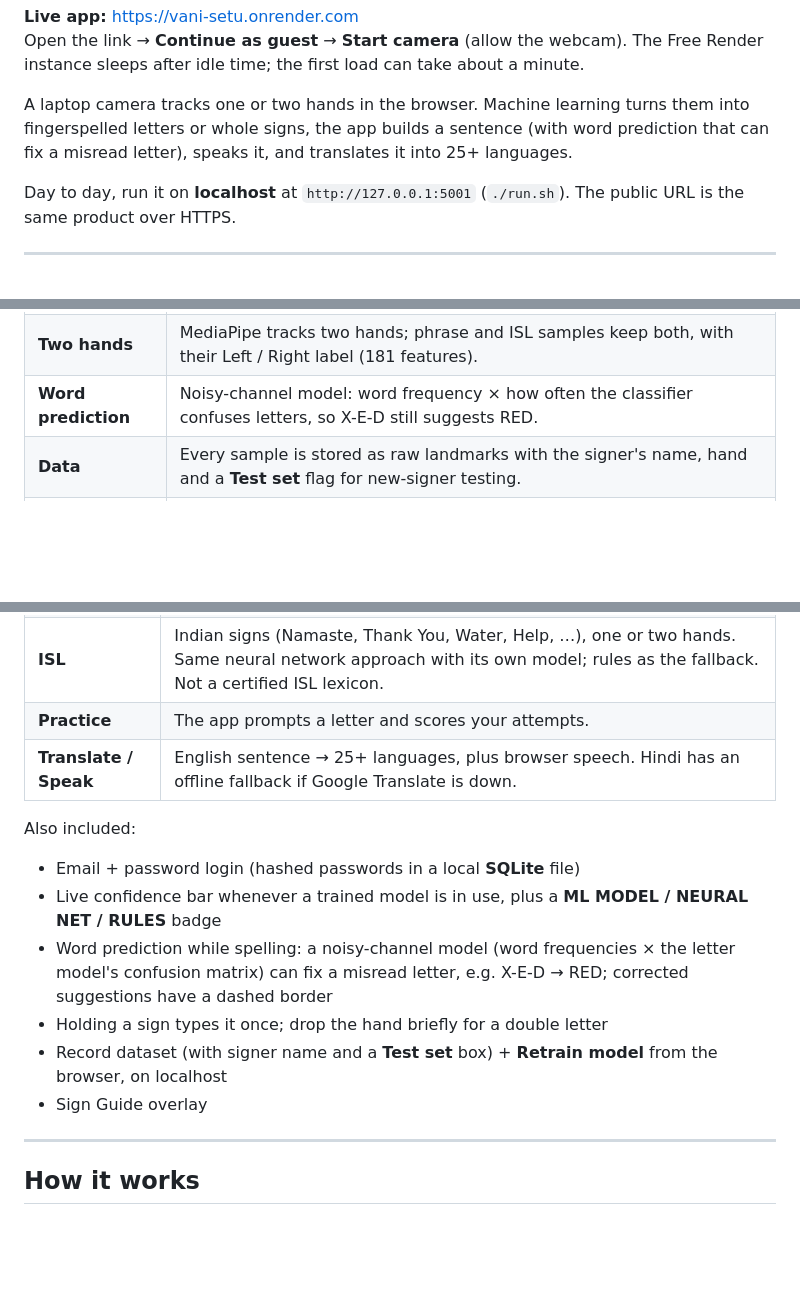
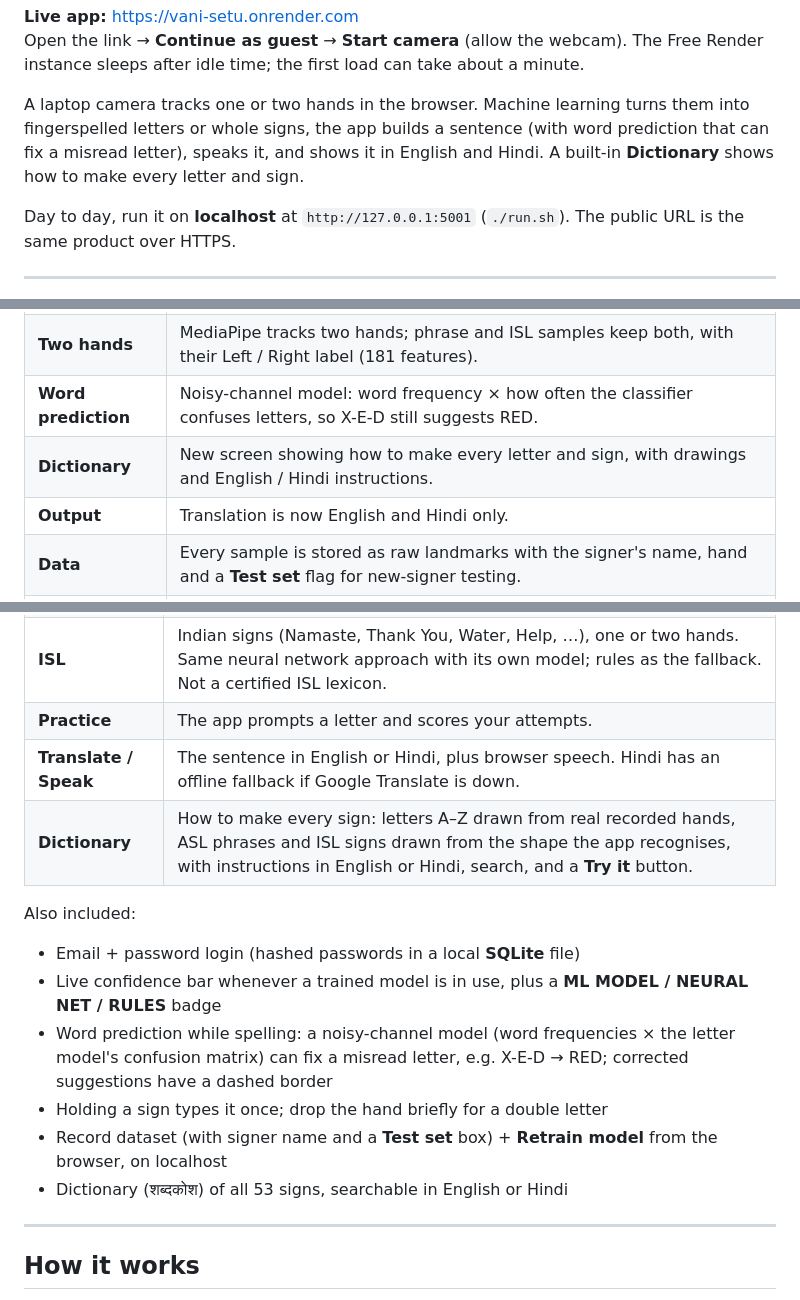
Before and after one commit to ShadowAN-AB/Vani_Setu, a Markdown page: README.md, 3 parts joined by grey strips. Drawn GitHub-style; blank space fills up the shorter version.

```diff
--- a/README.md
+++ b/README.md
@@ -23,7 +23,7 @@
 **Live app:** [https://vani-setu.onrender.com](https://vani-setu.onrender.com)
 Open the link → **Continue as guest** → **Start camera** (allow the webcam). The Free Render instance sleeps after idle time; the first load can take about a minute.
 
-A laptop camera tracks one or two hands in the browser. Machine learning turns them into fingerspelled letters or whole signs, the app builds a sentence (with word prediction that can fix a misread letter), speaks it, and translates it into 25+ languages.
+A laptop camera tracks one or two hands in the browser. Machine learning turns them into fingerspelled letters or whole signs, the app builds a sentence (with word prediction that can fix a misread letter), speaks it, and shows it in English and Hindi. A built-in **Dictionary** shows how to make every letter and sign.
 
 Day to day, run it on **localhost** at `http://127.0.0.1:5001` (`./run.sh`). The public URL is the same product over HTTPS.
 
@@ -38,6 +38,8 @@ Day to day, run it on **localhost** at `http://127.0.0.1:5001` (`./run.sh`). The
 | **Neural networks** | Keras MLP (Dense 128 → 64, ReLU, dropout, softmax) for letters, ASL phrases and ISL signs. Weights are exported and run with NumPy, so the server needs no TensorFlow. |
 | **Two hands** | MediaPipe tracks two hands; phrase and ISL samples keep both, with their Left / Right label (181 features). |
 | **Word prediction** | Noisy-channel model: word frequency × how often the classifier confuses letters, so X-E-D still suggests RED. |
+| **Dictionary** | New screen showing how to make every letter and sign, with drawings and English / Hindi instructions. |
+| **Output** | Translation is now English and Hindi only. |
 | **Data** | Every sample is stored as raw landmarks with the signer's name, hand and a **Test set** flag for new-signer testing. |
 | **Evaluation** | `evaluate.py`: before/after, cross-validation, learning and validation curves, PCA / t-SNE, speed. `compare_models.py`: six models on identical data. |
 | **App** | Holding a sign types it once; unsure frames are ignored; the label always matches its confidence; FPS badge shows response time. |
@@ -104,7 +106,8 @@ Flask API ──► SVM, 88 features (Spell)
 | **Phrase** | Whole signs such as Hello, Yes, OK. A Keras **MLP neural network** on both hands (181 features) once phrase samples are recorded and trained; hand-written finger rules until then. |
 | **ISL** | Indian signs (Namaste, Thank You, Water, Help, …), one or two hands. Same neural network approach with its own model; rules as the fallback. Not a certified ISL lexicon. |
 | **Practice** | The app prompts a letter and scores your attempts. |
-| **Translate / Speak** | English sentence → 25+ languages, plus browser speech. Hindi has an offline fallback if Google Translate is down. |
+| **Translate / Speak** | The sentence in English or Hindi, plus browser speech. Hindi has an offline fallback if Google Translate is down. |
+| **Dictionary** | How to make every sign: letters A–Z drawn from real recorded hands, ASL phrases and ISL signs drawn from the shape the app recognises, with instructions in English or Hindi, search, and a **Try it** button. |
 
 Also included:
 
@@ -113,7 +116,7 @@ Also included:
 - Word prediction while spelling: a noisy-channel model (word frequencies × the letter model's confusion matrix) can fix a misread letter, e.g. X-E-D → RED; corrected suggestions have a dashed border
 - Holding a sign types it once; drop the hand briefly for a double letter
 - Record dataset (with signer name and a **Test set** box) + **Retrain model** from the browser, on localhost
-- Sign Guide overlay
+- Dictionary (शब्दकोश) of all 53 signs, searchable in English or Hindi
 
 ---
 
```
Also changed, not shown: other parts of README.md (+1 -1 lines), DEMO_AND_VIVA.md (+3 -2 lines).
